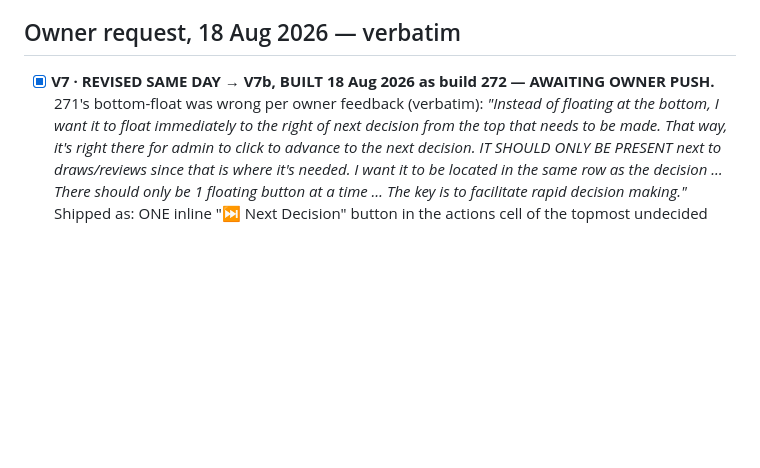
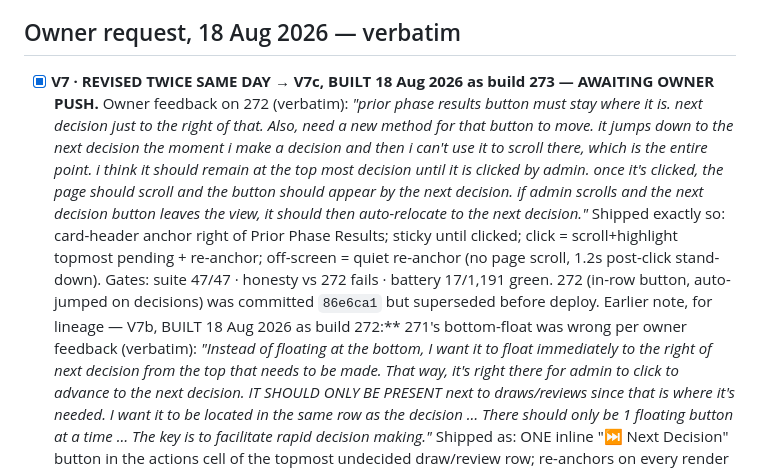
Before and after one commit to anesthesia-kp/anesthesia-kp.github.io, a Markdown page: TODO.md, the part around the change. Rendered like a GitHub page; blank space fills up the shorter version.

```diff
--- a/TODO.md
+++ b/TODO.md
@@ -270,8 +270,20 @@ appears in older notes; the itemised list sums to 1,075; re-run to settle it).
 
 ## Owner request, 18 Aug 2026 — verbatim
 
-- [x] **V7 · REVISED SAME DAY → V7b, BUILT 18 Aug 2026 as build 272 — AWAITING OWNER
-      PUSH.** 271's bottom-float was wrong per owner feedback (verbatim): *"Instead of
+- [x] **V7 · REVISED TWICE SAME DAY → V7c, BUILT 18 Aug 2026 as build 273 — AWAITING OWNER
+      PUSH.** Owner feedback on 272 (verbatim): *"prior phase results button must stay where
+      it is. next decision just to the right of that. Also, need a new method for that
+      button to move. it jumps down to the next decision the moment i make a decision and
+      then i can't use it to scroll there, which is the entire point. i think it should
+      remain at the top most decision until it is clicked by admin. once it's clicked, the
+      page should scroll and the button should appear by the next decision. if admin
+      scrolls and the next decision button leaves the view, it should then auto-relocate to
+      the next decision."* Shipped exactly so: card-header anchor right of Prior Phase
+      Results; sticky until clicked; click = scroll+highlight topmost pending + re-anchor;
+      off-screen = quiet re-anchor (no page scroll, 1.2s post-click stand-down). Gates:
+      suite 47/47 · honesty vs 272 fails · battery 17/1,191 green. 272 (in-row button,
+      auto-jumped on decisions) was committed `86e6ca1` but superseded before deploy.
+      Earlier note, for lineage — V7b, BUILT 18 Aug 2026 as build 272:** 271's bottom-float was wrong per owner feedback (verbatim): *"Instead of
       floating at the bottom, I want it to float immediately to the right of next decision
       from the top that needs to be made. That way, it's right there for admin to click to
       advance to the next decision. IT SHOULD ONLY BE PRESENT next to draws/reviews since
```
